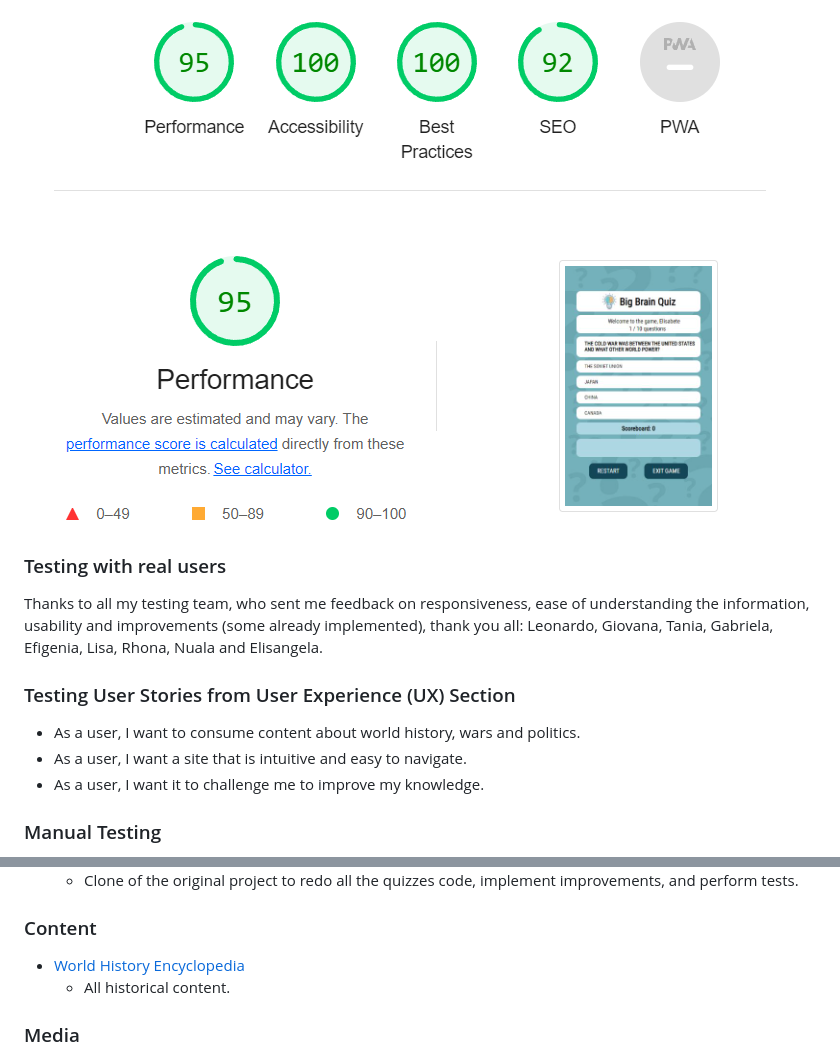
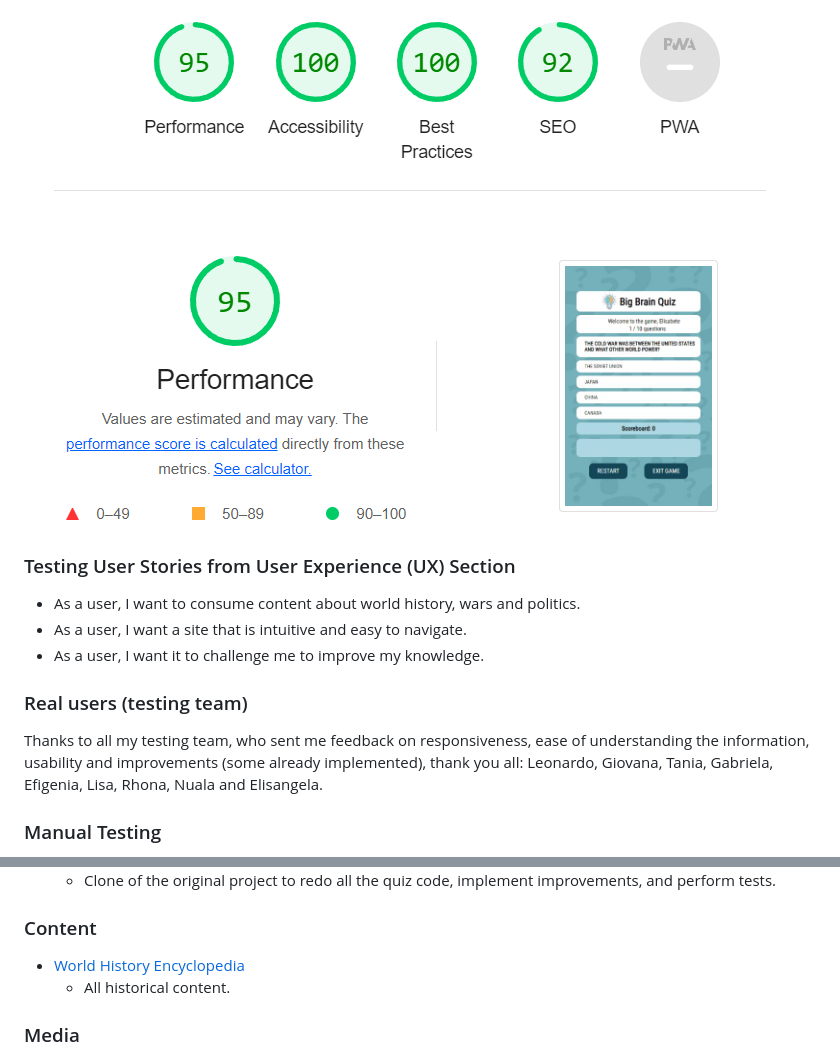
Before and after one commit to ElisabeteBilini/BigBrainQuiz, a Markdown page: README.md, 2 parts joined by grey strips. GitHub-like rendering.

```diff
--- a/README.md
+++ b/README.md
@@ -183,9 +183,6 @@
 <br>
 </ul>
 
-<h3>Testing with real users</h3>
-<p>Thanks to all my testing team, who sent me feedback on responsiveness, ease of understanding the information, usability and improvements (some already implemented), thank you all: Leonardo, Giovana, Tania, Gabriela, Efigenia, Lisa, Rhona, Nuala and Elisangela.</p>
-
 <h3>Testing User Stories from User Experience (UX) Section</h3>
 
 <ul>
@@ -193,6 +190,9 @@
 <li>As a user, I want a site that is intuitive and easy to navigate.</li>
 <li>As a user, I want it to challenge me to improve my knowledge.</li>
 </ul>
+
+<h3>Real users (testing team)</h3>
+<p>Thanks to all my testing team, who sent me feedback on responsiveness, ease of understanding the information, usability and improvements (some already implemented), thank you all: Leonardo, Giovana, Tania, Gabriela, Efigenia, Lisa, Rhona, Nuala and Elisangela.</p>
 
 <h3>Manual Testing</h3>
 <p>The manual test was done on a self-built desktop with an HP Pavilion Gaming Laptop, 16.1", Windows 10 Home, Intel® Core™ i5, 8GB RAM, 1TB HDD, NVIDIA® GeForce® GTX 1650 Ti</p>
@@ -313,3 +313,3 @@
 <ul>
-<li>Clone of the original project to redo all the quizzes code, implement improvements, and perform tests.</li>
+<li>Clone of the original project to redo all the quiz code, implement improvements, and perform tests.</li>
 </ul>
```
Also changed, not shown: other parts of README.md (+2 -1 lines).
